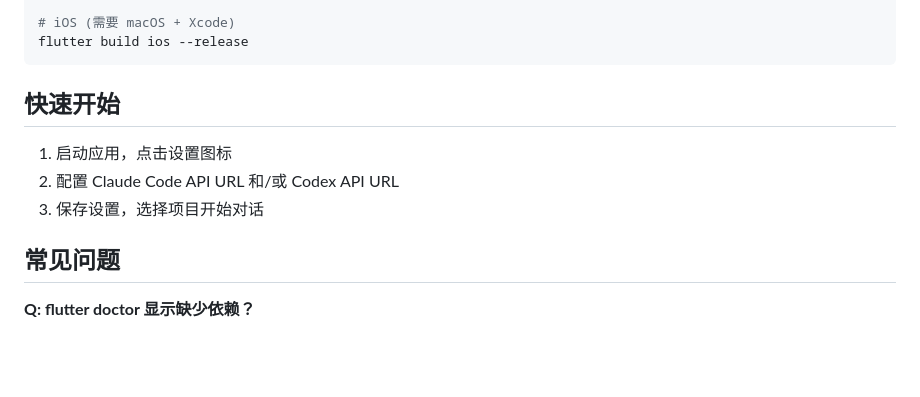
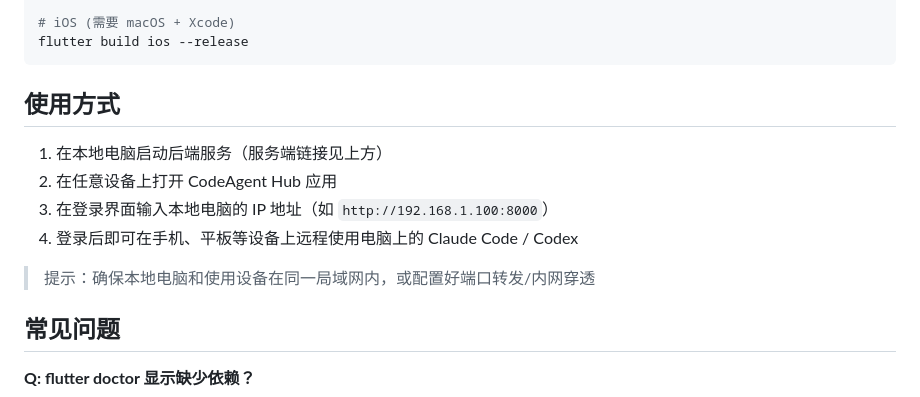
Before and after one commit to prisssse/CAHub, a Markdown page: README.md, the part around the change. GitHub-like rendering; blank space fills up the shorter version.

````diff
--- a/README.md
+++ b/README.md
@@ -173,11 +173,14 @@ flutter build apk --release
 flutter build ios --release
 ```
 
-## 快速开始
+## 使用方式
 
-1. 启动应用，点击设置图标
-2. 配置 Claude Code API URL 和/或 Codex API URL
-3. 保存设置，选择项目开始对话
+1. 在本地电脑启动后端服务（服务端链接见上方）
+2. 在任意设备上打开 CodeAgent Hub 应用
+3. 在登录界面输入本地电脑的 IP 地址（如 `http://192.168.1.100:8000`）
+4. 登录后即可在手机、平板等设备上远程使用电脑上的 Claude Code / Codex
+
+> 提示：确保本地电脑和使用设备在同一局域网内，或配置好端口转发/内网穿透
 
 ## 常见问题
 
````
